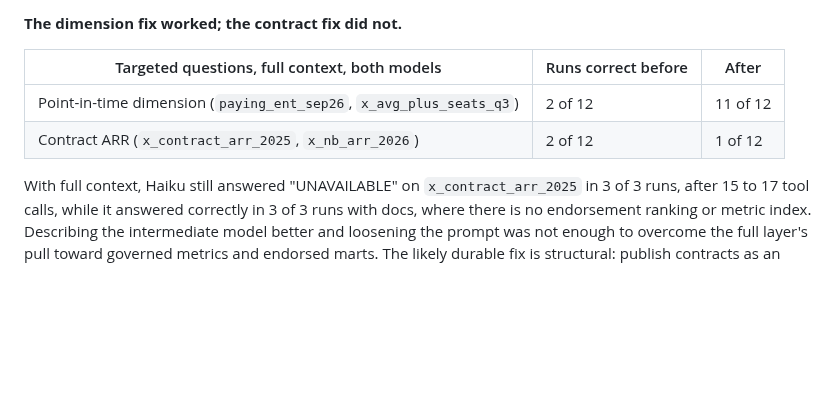
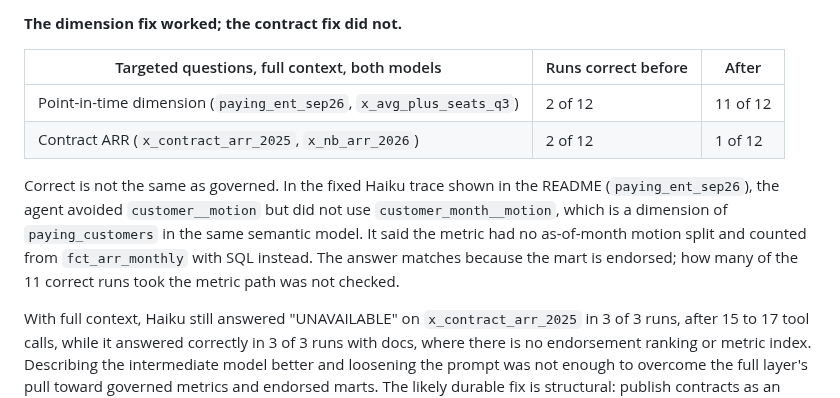
Before and after one commit to JacobWillson13/agent-ready-analytics, a Markdown page: docs/REPORT.md, the part around the change. GitHub-like rendering; blank space fills up the shorter version.

```diff
--- a/docs/REPORT.md
+++ b/docs/REPORT.md
@@ -214,6 +214,12 @@ $1.18 of Haiku). Raw was not rerun because it cannot see the context layer. Comp
 | Point-in-time dimension (`paying_ent_sep26`, `x_avg_plus_seats_q3`) | 2 of 12 | 11 of 12 |
 | Contract ARR (`x_contract_arr_2025`, `x_nb_arr_2026`) | 2 of 12 | 1 of 12 |
 
+Correct is not the same as governed. In the fixed Haiku trace shown in the README (`paying_ent_sep26`), the
+agent avoided `customer__motion` but did not use `customer_month__motion`, which is a dimension of
+`paying_customers` in the same semantic model. It said the metric had no as-of-month motion split and counted
+from `fct_arr_monthly` with SQL instead. The answer matches because the mart is endorsed; how many of the 11
+correct runs took the metric path was not checked.
+
 With full context, Haiku still answered "UNAVAILABLE" on `x_contract_arr_2025` in 3 of 3 runs, after 15
 to 17 tool calls, while it answered correctly in 3 of 3 runs with docs, where there is no endorsement
 ranking or metric index. Describing the intermediate model better and loosening the prompt was not enough
```
Also changed, not shown: README.md (+8 -0 lines), docs/screenshots/langsmith-fixed-trace.png (added).
